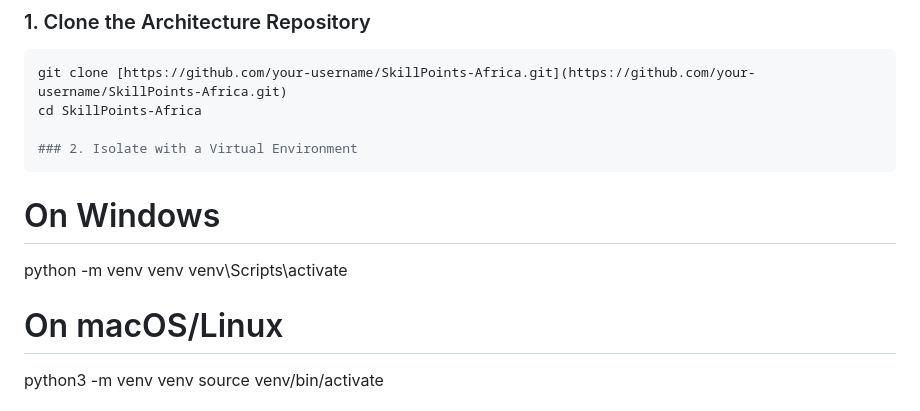
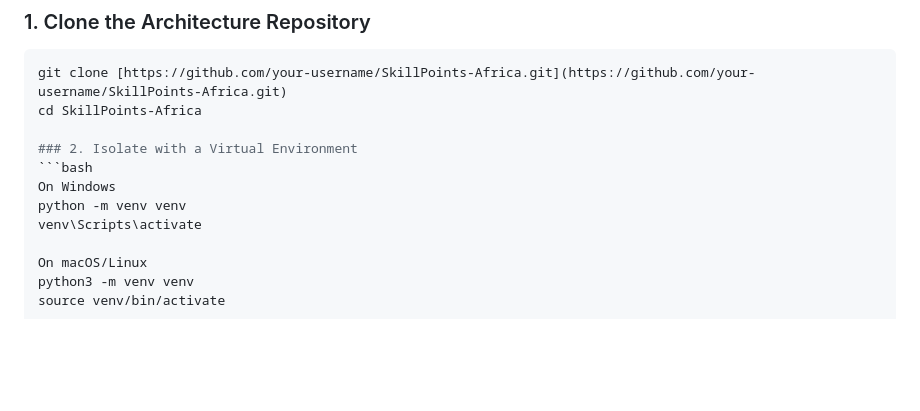
Before and after one commit to Tidjani-Adeniran/SkillPoints-Africa, a Markdown page: README.md, the part around the change. Rendered like a GitHub page; blank space fills up the shorter version.

Commit message:
Revise virtual environment setup instructions
Updated README to improve virtual environment setup instructions.

````diff
--- a/README.md
+++ b/README.md
@@ -40,12 +40,12 @@ git clone [https://github.com/your-username/SkillPoints-Africa.git](https://gith
 cd SkillPoints-Africa
 
 ### 2. Isolate with a Virtual Environment
-```
-# On Windows
+```bash
+On Windows
 python -m venv venv
 venv\Scripts\activate
 
-# On macOS/Linux
+On macOS/Linux
 python3 -m venv venv
 source venv/bin/activate
 
````
